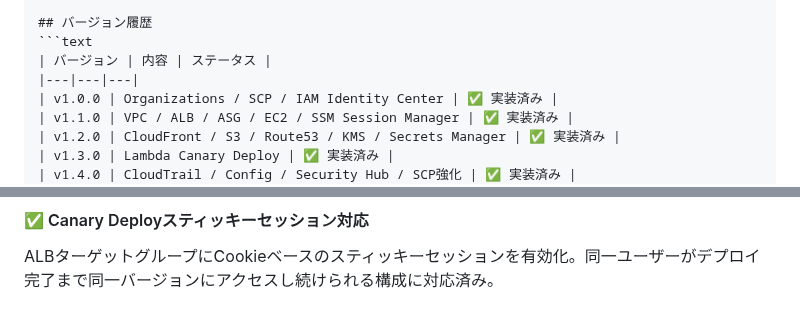
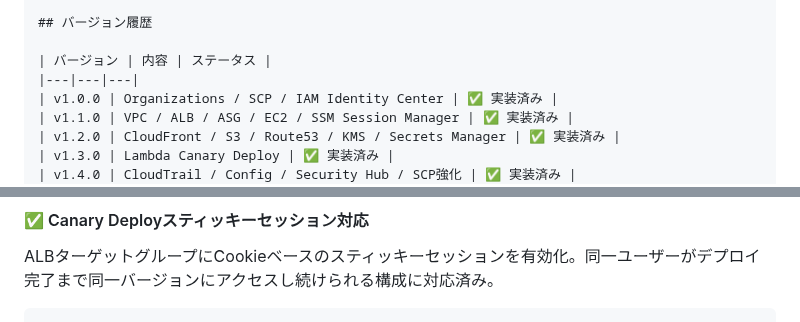
Before and after one commit to sena860/terraform-portfolio, a Markdown page: README.md, 2 parts joined by grey strips. GitHub-like rendering.

````diff
--- a/README.md
+++ b/README.md
@@ -65,7 +65,7 @@ AWS Organizations
         └── DLQ
 
 ## バージョン履歴
-```text
+
 | バージョン | 内容 | ステータス |
 |---|---|---|
 | v1.0.0 | Organizations / SCP / IAM Identity Center | ✅ 実装済み |
@@ -167,3 +167,5 @@ provider "aws" {
 #### ✅ Canary Deployスティッキーセッション対応
 
 ALBターゲットグループにCookieベースのスティッキーセッションを有効化。同一ユーザーがデプロイ完了まで同一バージョンにアクセスし続けられる構成に対応済み。
+
+```text
````
